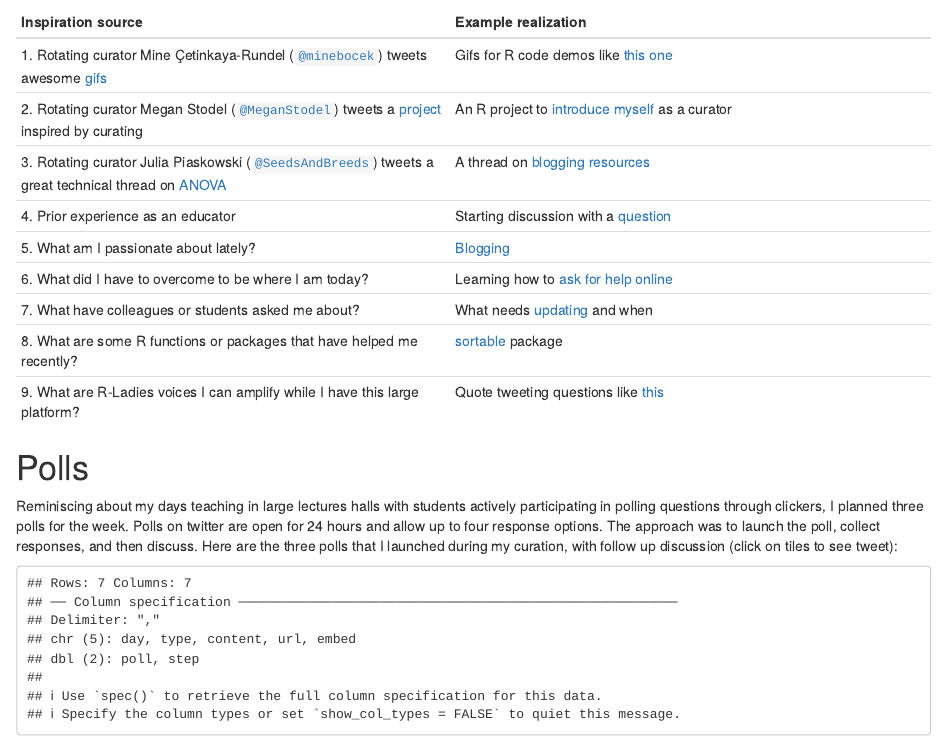
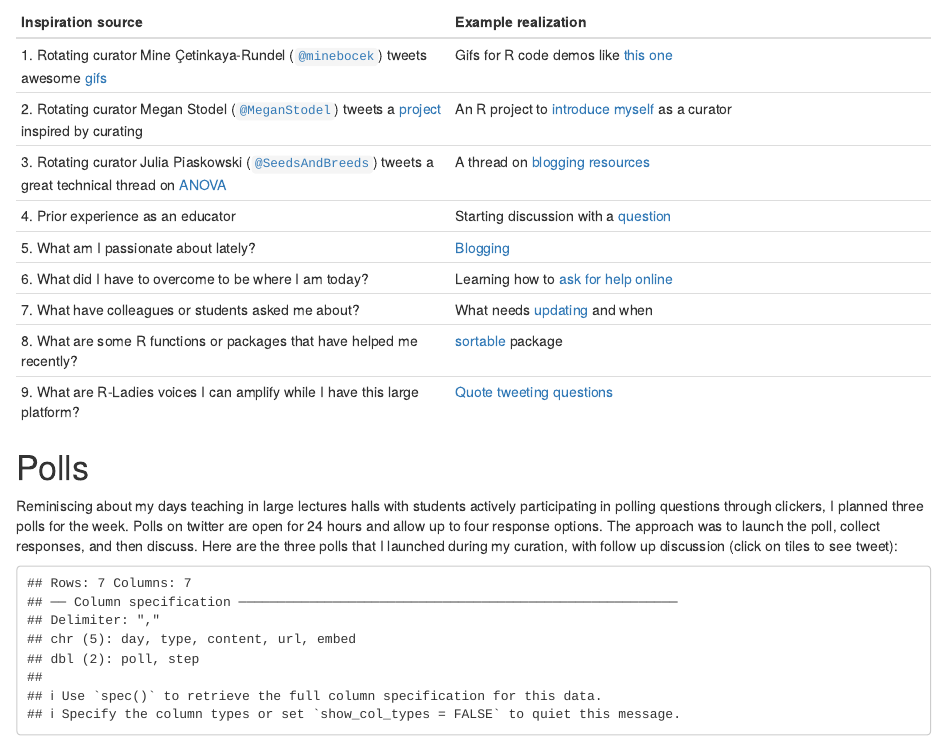
Before and after one commit to shannonpileggi/pipinghotdata_distill, an R Markdown document (_posts/2021-03-14-curating/curating.Rmd): the page in a window 1100 px wide, from 2350 px down. Rendered offline with R 4.5, knitr and Pandoc, with nearby package versions; drawn as R Markdown's standard HTML page in place of the format the file asks for; some code elsewhere in the file could not run offline.

Commit message:
Update _posts/2021-03-14-curating/curating.Rmd
Co-authored-by: Maëlle Salmon <maelle.salmon@yahoo.se>

```diff
--- a/_posts/2021-03-14-curating/curating.Rmd
+++ b/_posts/2021-03-14-curating/curating.Rmd
@@ -139,7 +139,7 @@ questions to inspire content.
 | 6. What did I have to overcome to be where I am today? | Learning how to [ask for help online](https://twitter.com/WeAreRLadies/status/1362370580708790274){target="_blank"} |
 | 7. What have colleagues or students asked me about? | What needs [updating](https://twitter.com/WeAreRLadies/status/1362114431090573315){target="_blank"}  and when |
 | 8. What are some R functions or packages that have helped me recently? | [sortable ](https://twitter.com/WeAreRLadies/status/1361418527870132226){target="_blank"} package |
-| 9. What are R-Ladies voices I can amplify while I have this large platform? | Quote tweeting questions like [this](https://twitter.com/WeAreRLadies/status/1362866281918128132){target="_blank"} |
+| 9. What are R-Ladies voices I can amplify while I have this large platform? | [Quote tweeting questions](https://twitter.com/WeAreRLadies/status/1362866281918128132){target="_blank"} |
 
 
 # Polls
```
